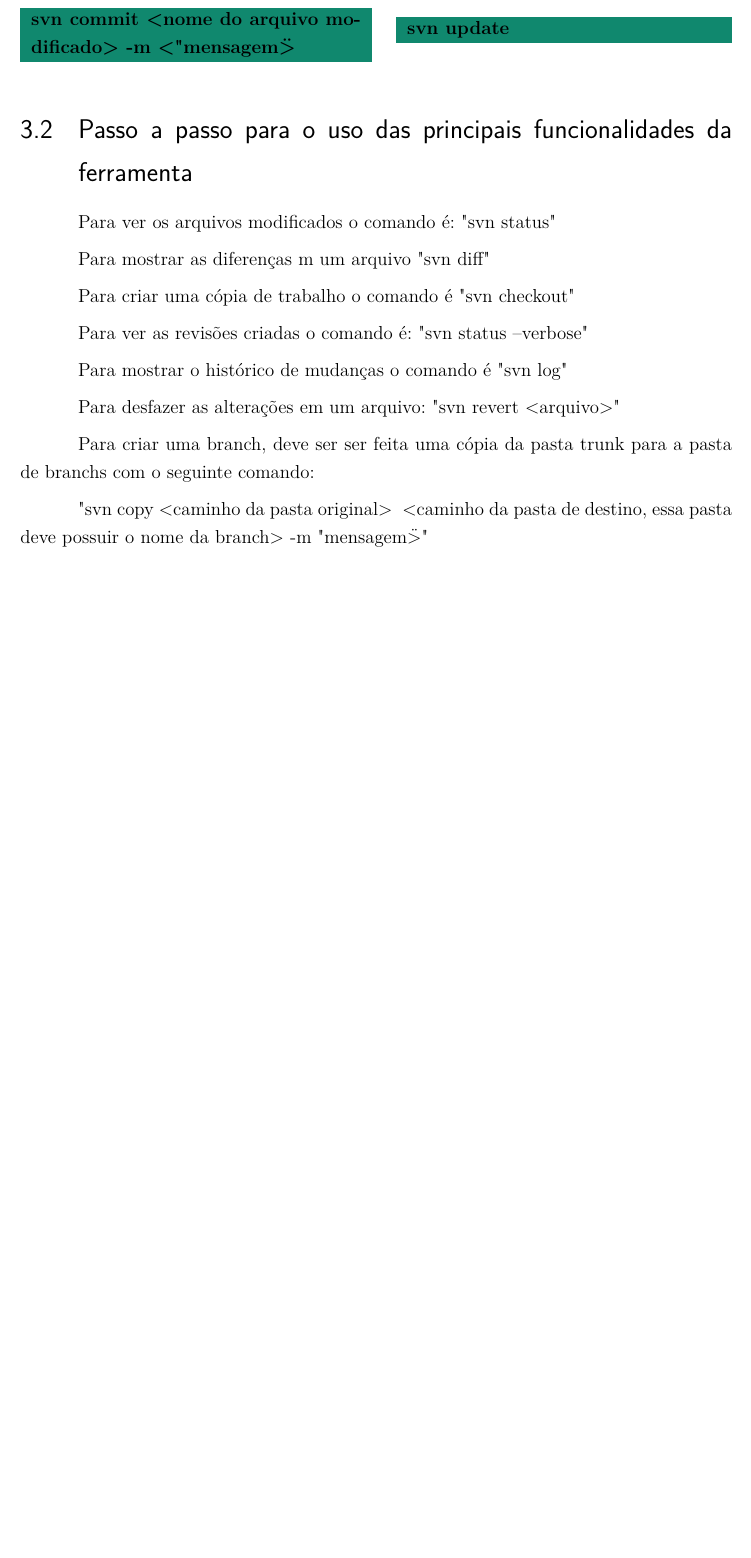
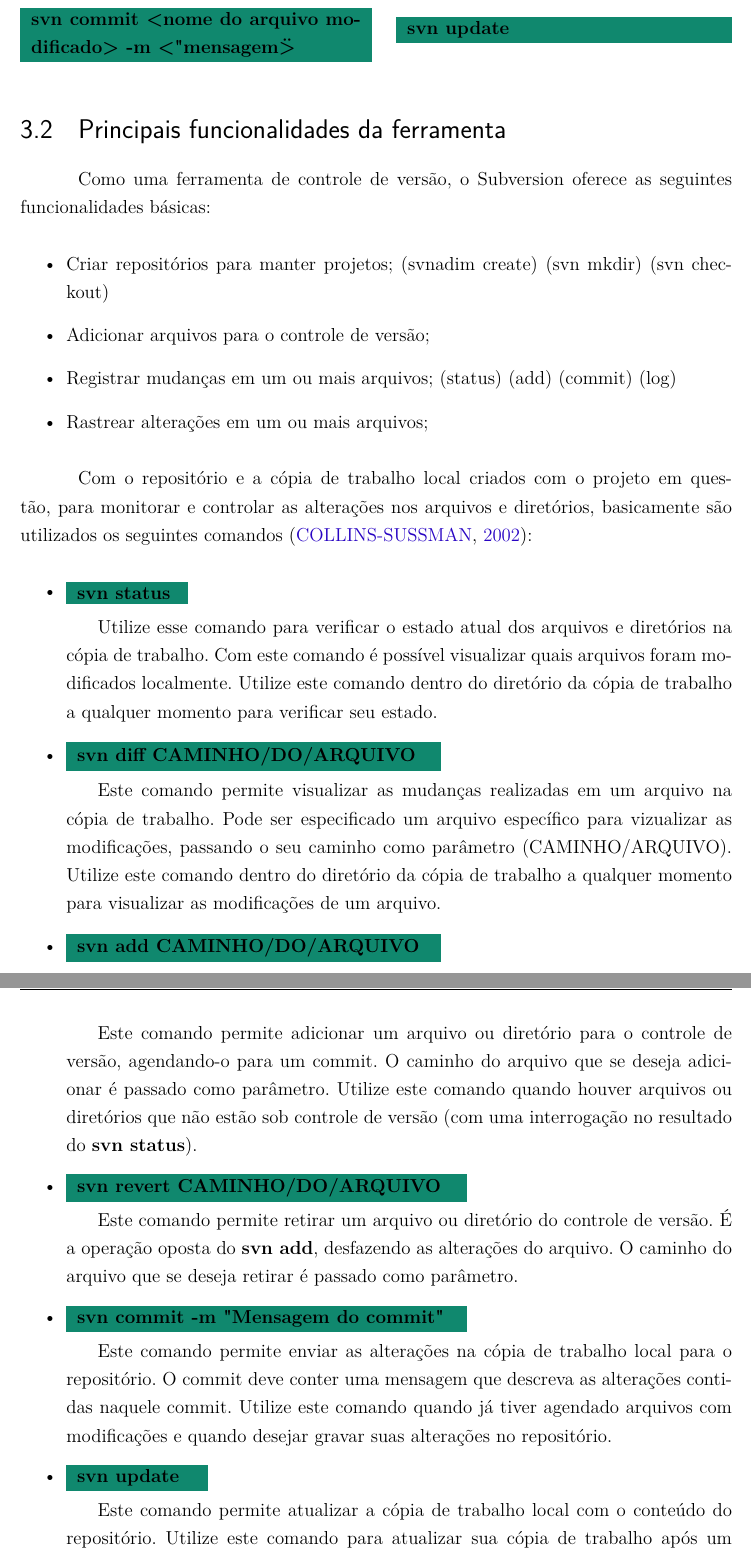
Before and after one commit to wiltonsr/relatorio_gcs, a LaTeX thesis (tcc.tex, which reads editaveis/textual/guia_uso.tex): part of page 21 of 27 before the commit and two parts of pages 21 and 22 of 28 after it, the two joined at a grey line, cut so that both start at the same text, the shorter picture padded with empty space. Compiled offline with pdfLaTeX.

Commit message:
Adicionando principais funcionalidades

```diff
--- a/editaveis/textual/guia_uso.tex
+++ b/editaveis/textual/guia_uso.tex
@@ -173,20 +173,93 @@ Para ler:
 
 \end{multicols}
 
-\section{Passo a passo para o uso das principais funcionalidades da ferramenta}
+\section{Principais funcionalidades da ferramenta}
 
-Para ver os arquivos modificados o comando é: "svn status"
+Como uma ferramenta de controle de versão, o Subversion oferece as seguintes funcionalidades básicas:
 
-Para mostrar as diferenças m um arquivo "svn diff"
+\begin{itemize}
+ \item Criar repositórios para manter projetos; (svnadim create) (svn mkdir) (svn checkout)
+ \item Adicionar arquivos para o controle de versão;
+ \item Registrar mudanças em um ou mais arquivos; (status) (add) (commit) (log)
+ \item Rastrear alterações em um ou mais arquivos;
+\end{itemize}
 
-Para criar uma cópia de trabalho o comando é "svn checkout"
+Com o repositório e a cópia de trabalho local criados com o projeto em questão, para monitorar e controlar as
+alterações nos arquivos e diretórios, basicamente são utilizados os seguintes comandos \cite{svn-book}:
 
-Para ver as revisões criadas o comando é: "svn status --verbose"
+\begin{itemize}
+ \item \colorbox{PineGreen}{
+	\begin{minipage}{.15\linewidth}
+	\flushleft{
+	  \textbf{svn status}
+	}
+	\end{minipage}
+	}
 
-Para mostrar o histórico de mudanças o comando é "svn log"
+    \subitem Utilize esse comando para verificar o estado atual dos arquivos e diretórios na cópia de trabalho.
+	     Com este comando é possível visualizar quais arquivos foram modificados localmente.
+	     Utilize este comando dentro do diretório da cópia de trabalho a qualquer momento para verificar seu estado.
 
-Para desfazer as alterações em um arquivo: "svn revert <arquivo>"
 
-Para criar uma branch, deve ser ser feita uma cópia da pasta trunk para a pasta de branchs com o seguinte comando:
+\item \colorbox{PineGreen}{
+	\begin{minipage}{.53\linewidth}
+	\flushleft{
+	  \textbf{svn diff CAMINHO/DO/ARQUIVO}
+	}
+	\end{minipage}
+	}
 
-"svn copy <caminho da pasta original> \ <caminho da pasta de destino, essa pasta deve possuir o nome da branch> -m "mensagem\">"
+    \subitem Este comando permite visualizar as mudanças realizadas em um arquivo na cópia de trabalho.
+	     Pode ser especificado um arquivo específico para vizualizar as modificações, passando o seu caminho como
+	     parâmetro (CAMINHO/ARQUIVO).
+	     Utilize este comando dentro do diretório da cópia de trabalho a qualquer momento para visualizar as modificações
+	     de um arquivo.
+
+\item \colorbox{PineGreen}{
+	\begin{minipage}{.53\linewidth}
+	\flushleft{
+	  \textbf{svn add CAMINHO/DO/ARQUIVO}
+	}
+	\end{minipage}
+	}
+
+    \subitem Este comando permite adicionar um arquivo ou diretório para o controle de versão, agendando-o para um commit.
+	     O caminho do arquivo que se deseja adicionar é passado como parâmetro.
+	     Utilize este comando quando houver arquivos ou diretórios que não estão sob controle de versão
+	     (com uma interrogação no resultado do \textbf{svn status}).
+
+\item \colorbox{PineGreen}{
+	\begin{minipage}{.57\linewidth}
+	\flushleft{
+	  \textbf{svn revert CAMINHO/DO/ARQUIVO}
+	}
+	\end{minipage}
+	}
+
+    \subitem Este comando permite retirar um arquivo ou diretório do controle de versão.
+	     É a operação oposta do \textbf{svn add}, desfazendo as alterações do arquivo.
+	     O caminho do arquivo que se deseja retirar é passado como parâmetro.
+
+\item \colorbox{PineGreen}{
+	\begin{minipage}{.57\linewidth}
+	\flushleft{
+	  \textbf{svn commit -m "Mensagem do commit"}
+	}
+	\end{minipage}
+	}
+
+    \subitem Este comando permite enviar as alterações na cópia de trabalho local para o repositório.
+	     O commit deve conter uma mensagem que descreva as alterações contidas naquele commit.
+	     Utilize este comando quando já tiver agendado arquivos com modificações e quando desejar
+	     gravar suas alterações no repositório.
+
+\item \colorbox{PineGreen}{
+	\begin{minipage}{.18\linewidth}
+	\flushleft{
+	  \textbf{svn update}
+	}
+	\end{minipage}
+	}
+
+    \subitem Este comando permite atualizar a cópia de trabalho local com o conteúdo do repositório.
+	     Utilize este comando para atualizar sua cópia de trabalho após um commit, por exemplo.
```
Also changed, not shown: editaveis/textual/guia_uso.tex (28 more changed lines).
